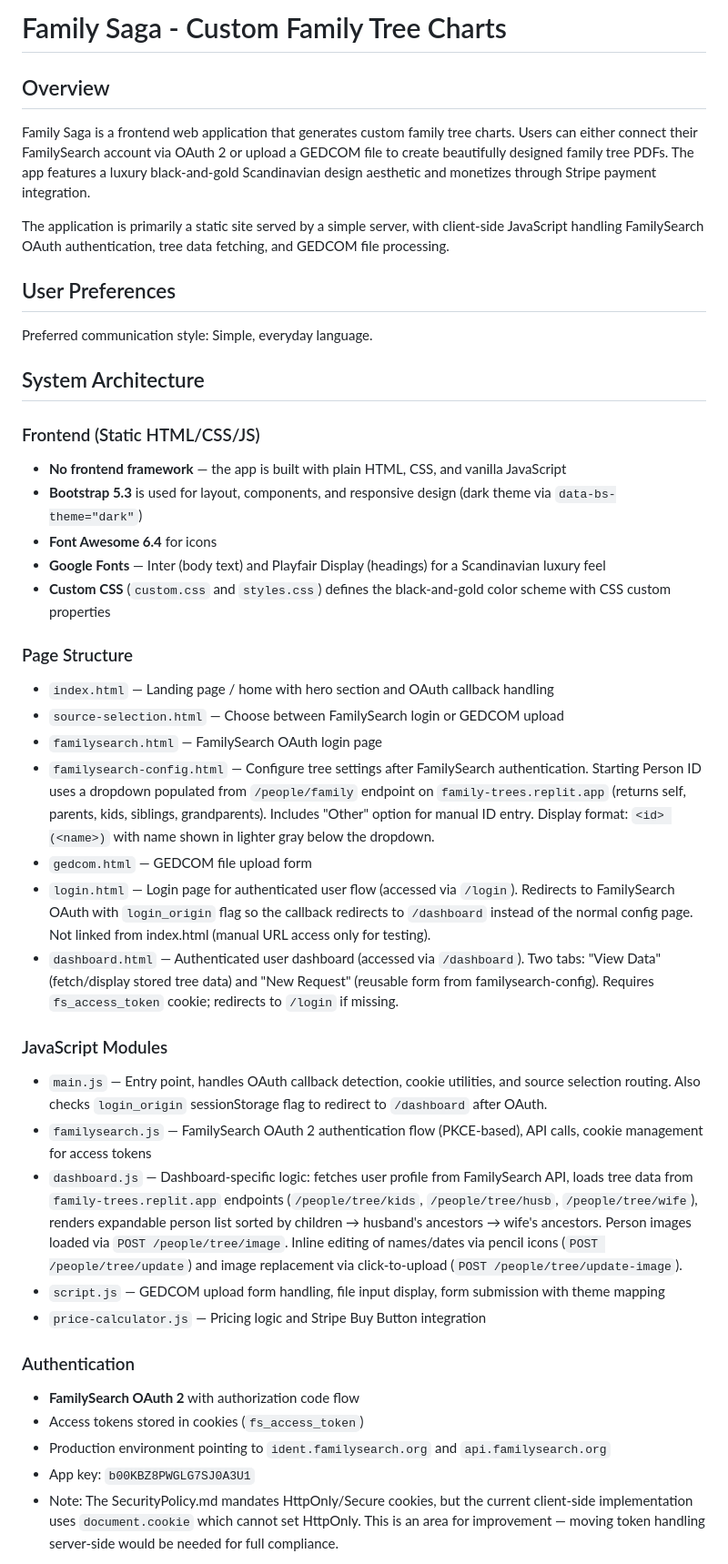
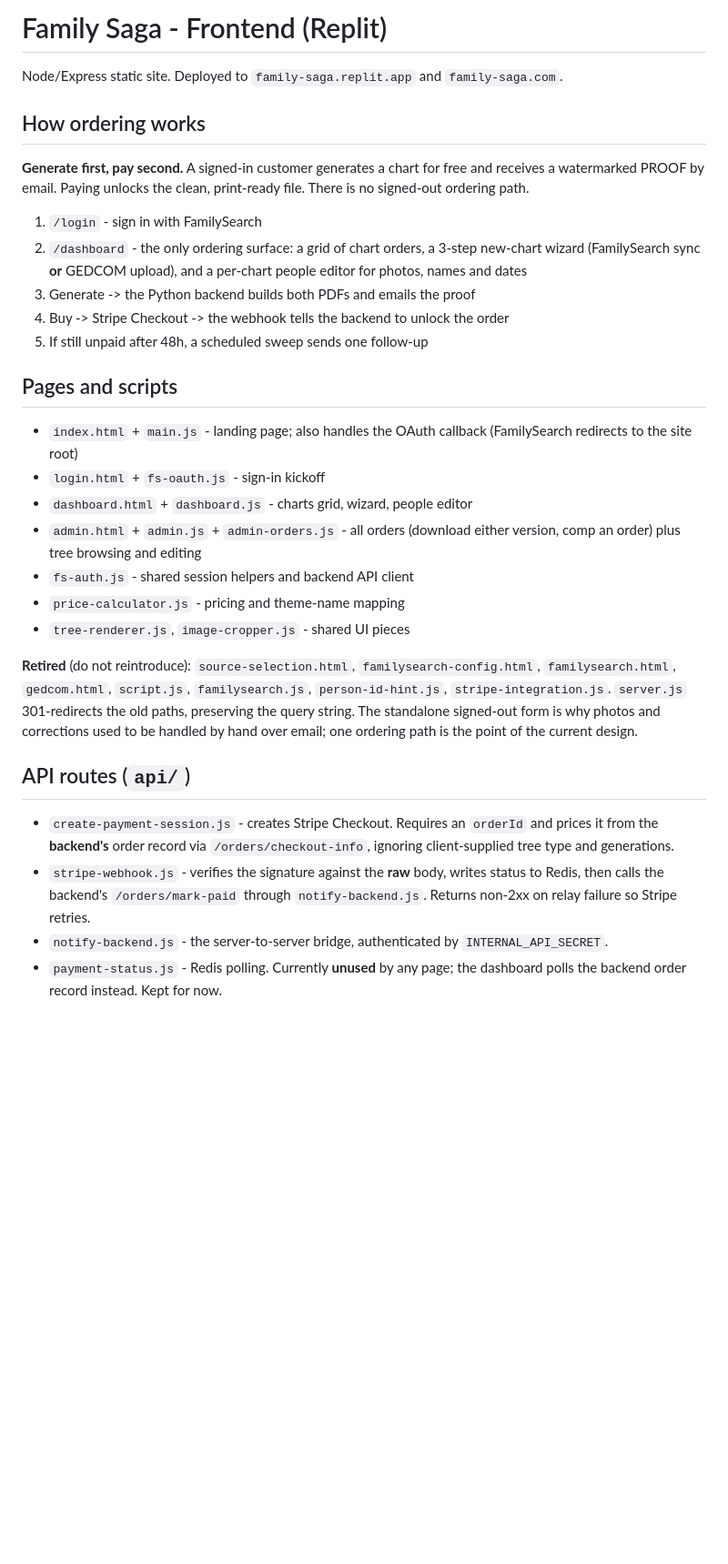
Before and after one commit to bryant0918/Saga-Webpage, a Markdown page: replit.md, the part around one of its changes. Shown at 91% size. Drawn GitHub-style; blank space fills up the shorter version.

```diff
--- a/replit.md
+++ b/replit.md
@@ -1,43 +1,50 @@
-# Family Saga - Custom Family Tree Charts
+# Family Saga - Frontend (Replit)
 
-## Overview
+Node/Express static site. Deployed to `family-saga.replit.app` and `family-saga.com`.
 
-Family Saga is a frontend web application that generates custom family tree charts. Users can either connect their FamilySearch account via OAuth 2 or upload a GEDCOM file to create beautifully designed family tree PDFs. The app features a luxury black-and-gold Scandinavian design aesthetic and monetizes through Stripe payment integration.
+## How ordering works
 
-The application is primarily a static site served by a simple server, with client-side JavaScript handling FamilySearch OAuth authentication, tree data fetching, and GEDCOM file processing.
+**Generate first, pay second.** A signed-in customer generates a chart for free
+and receives a watermarked PROOF by email. Paying unlocks the clean,
+print-ready file. There is no signed-out ordering path.
 
-## User Preferences
+1. `/login` - sign in with FamilySearch
+2. `/dashboard` - the only ordering surface: a grid of chart orders, a 3-step
+   new-chart wizard (FamilySearch sync **or** GEDCOM upload), and a per-chart
+   people editor for photos, names and dates
+3. Generate -> the Python backend builds both PDFs and emails the proof
+4. Buy -> Stripe Checkout -> the webhook tells the backend to unlock the order
+5. If still unpaid after 48h, a scheduled sweep sends one follow-up
 
-Preferred communication style: Simple, everyday language.
+## Pages and scripts
 
-## System Architecture
-### Frontend (Static HTML/CSS/JS)
-- **No frontend framework** — the app is built with plain HTML, CSS, and vanilla JavaScript
-- **Bootstrap 5.3** is used for layout, components, and responsive design (dark theme via `data-bs-theme="dark"`)
-- **Font Awesome 6.4** for icons
-- **Google Fonts** — Inter (body text) and Playfair Display (headings) for a Scandinavian luxury feel
-- **Custom CSS** (`custom.css` and `styles.css`) defines the black-and-gold color scheme with CSS custom properties
+- `index.html` + `main.js` - landing page; also handles the OAuth callback
+  (FamilySearch redirects to the site root)
+- `login.html` + `fs-oauth.js` - sign-in kickoff
+- `dashboard.html` + `dashboard.js` - charts grid, wizard, people editor
+- `admin.html` + `admin.js` + `admin-orders.js` - all orders (download either
+  version, comp an order) plus tree browsing and editing
+- `fs-auth.js` - shared session helpers and backend API client
+- `price-calculator.js` - pricing and theme-name mapping
+- `tree-renderer.js`, `image-cropper.js` - shared UI pieces
 
-### Page Structure
-- `index.html` — Landing page / home with hero section and OAuth callback handling
-- `source-selection.html` — Choose between FamilySearch login or GEDCOM upload
-- `familysearch.html` — FamilySearch OAuth login page
-- `familysearch-config.html` — Configure tree settings after FamilySearch authentication. Starting Person ID uses a dropdown populated from `/people/family` endpoint on `family-trees.replit.app` (returns self, parents, kids, siblings, grandparents). Includes "Other" option for manual ID entry. Display format: `<id> (<name>)` with name shown in lighter gray below the dropdown.
-- `gedcom.html` — GEDCOM file upload form
-- `login.html` — Login page for authenticated user flow (accessed via `/login`). Redirects to FamilySearch OAuth with `login_origin` flag so the callback redirects to `/dashboard` instead of the normal config page. Not linked from index.html (manual URL access only for testing).
-- `dashboard.html` — Authenticated user dashboard (accessed via `/dashboard`). Two tabs: "View Data" (fetch/display stored tree data) and "New Request" (reusable form from familysearch-config). Requires `fs_access_token` cookie; redirects to `/login` if missing.
+**Retired** (do not reintroduce): `source-selection.html`,
+`familysearch-config.html`, `familysearch.html`, `gedcom.html`, `script.js`,
+`familysearch.js`, `person-id-hint.js`, `stripe-integration.js`. `server.js`
+301-redirects the old paths, preserving the query string. The standalone
+signed-out form is why photos and corrections used to be handled by hand over
+email; one ordering path is the point of the current design.
 
-### JavaScript Modules
-- `main.js` — Entry point, handles OAuth callback detection, cookie utilities, and source selection routing. Also checks `login_origin` sessionStorage flag to redirect to `/dashboard` after OAuth.
-- `familysearch.js` — FamilySearch OAuth 2 authentication flow (PKCE-based), API calls, cookie management for access tokens
-- `dashboard.js` — Dashboard-specific logic: fetches user profile from FamilySearch API, loads tree data from `family-trees.replit.app` endpoints (`/people/tree/kids`, `/people/tree/husb`, `/people/tree/wife`), renders expandable person list sorted by children → husband's ancestors → wife's ancestors. Person images loaded via `POST /people/tree/image`. Inline editing of names/dates via pencil icons (`POST /people/tree/update`) and image replacement via click-to-upload (`POST /people/tree/update-image`).
-- `script.js` — GEDCOM upload form handling, file input display, form submission with theme mapping
-- `price-calculator.js` — Pricing logic and Stripe Buy Button integration
+## API routes (`api/`)
 
-### Authentication
-- **FamilySearch OAuth 2** with authorization code flow
-- Access tokens stored in cookies (`fs_access_token`)
-- Production environment pointing to `ident.familysearch.org` and `api.familysearch.org`
-- App key: `b00KBZ8PWGLG7SJ0A3U1`
-- Note: The SecurityPolicy.md mandates HttpOnly/Secure cookies, but the current client-side implementation uses `document.cookie` which cannot set HttpOnly. This is an area for improvement — moving token handling server-side would be needed for full compliance.
+- `create-payment-session.js` - creates Stripe Checkout. Requires an `orderId`
+  and prices it from the **backend's** order record via
+  `/orders/checkout-info`, ignoring client-supplied tree type and generations.
+- `stripe-webhook.js` - verifies the signature against the **raw** body, writes
+  status to Redis, then calls the backend's `/orders/mark-paid` through
+  `notify-backend.js`. Returns non-2xx on relay failure so Stripe retries.
+- `notify-backend.js` - the server-to-server bridge, authenticated by
+  `INTERNAL_API_SECRET`.
+- `payment-status.js` - Redis polling. Currently **unused** by any page; the
+  dashboard polls the backend order record instead. Kept for now.
 
```
Also changed, not shown: other parts of replit.md (+37 -27 lines).
